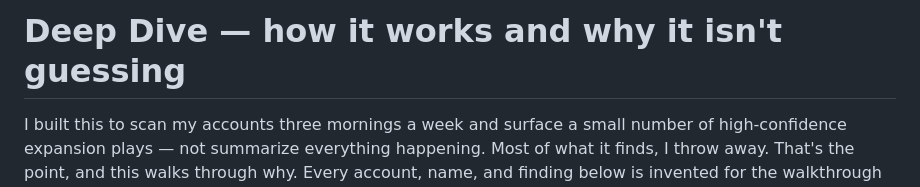
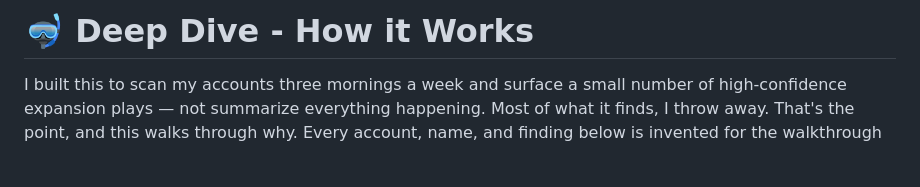
Before and after one commit to melboulos/deep_dive_feedback, a Markdown page: docs/deep-dive-how-it-works.md, the part around the change. GitHub-like rendering; blank space fills up the shorter version.

Commit message:
Rename walkthrough doc to deep-dive-how-it-works.md, add snorkel emoji to both titles

```diff
--- a/docs/deep-dive-team-walkthrough.md
+++ b/docs/deep-dive-how-it-works.md
@@ -1,4 +1,4 @@
-# Deep Dive — how it works and why it isn't guessing
+# 🤿 Deep Dive - How it Works
 
 I built this to scan my accounts three mornings a week and surface a small number of high-confidence expansion plays — not summarize everything happening. Most of what it finds, I throw away. That's the point, and this walks through why. Every account, name, and finding below is invented for the walkthrough — none of it is a real customer.
 
```
Also changed, not shown: docs/deep-dive-design.md (+2 -2 lines).
